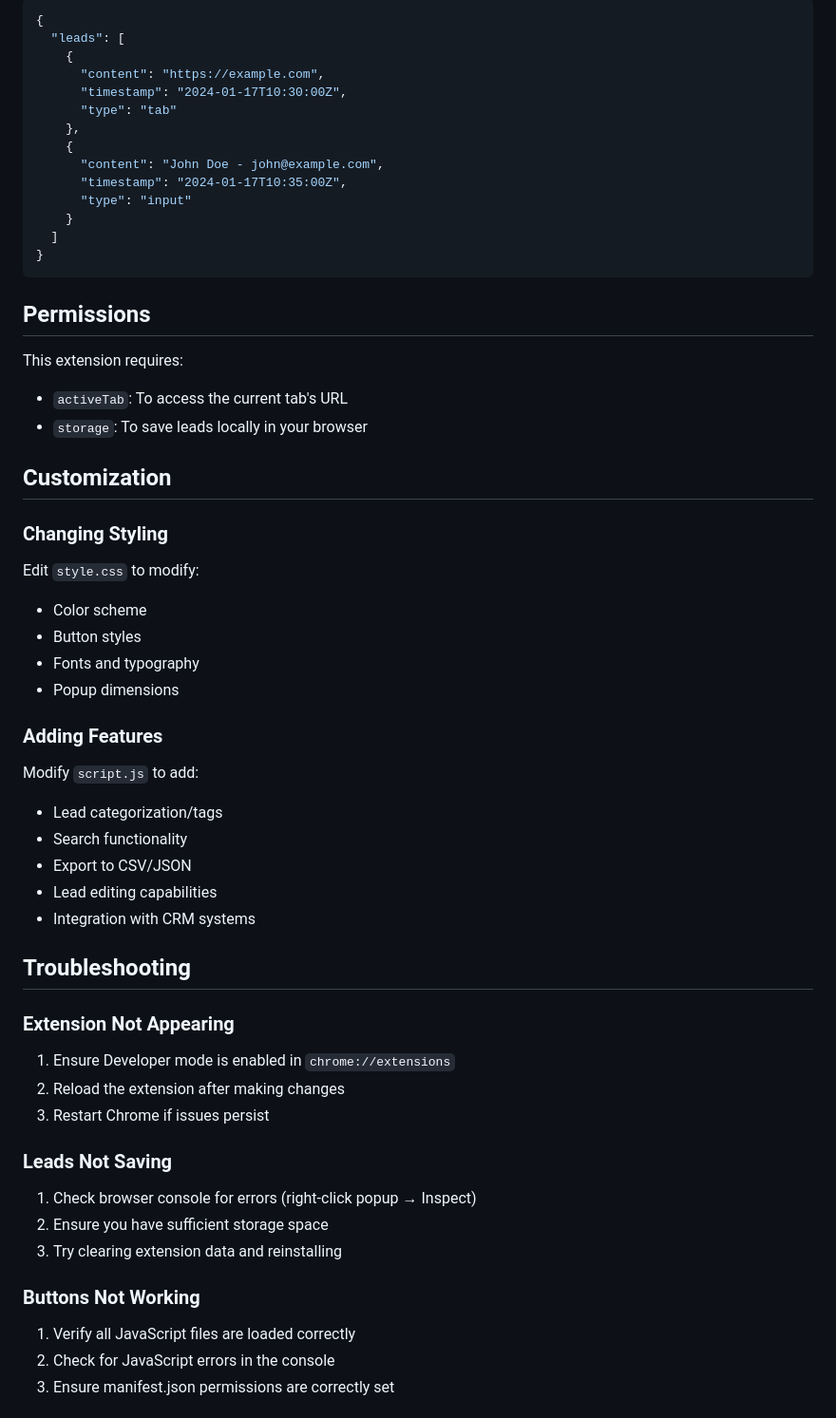
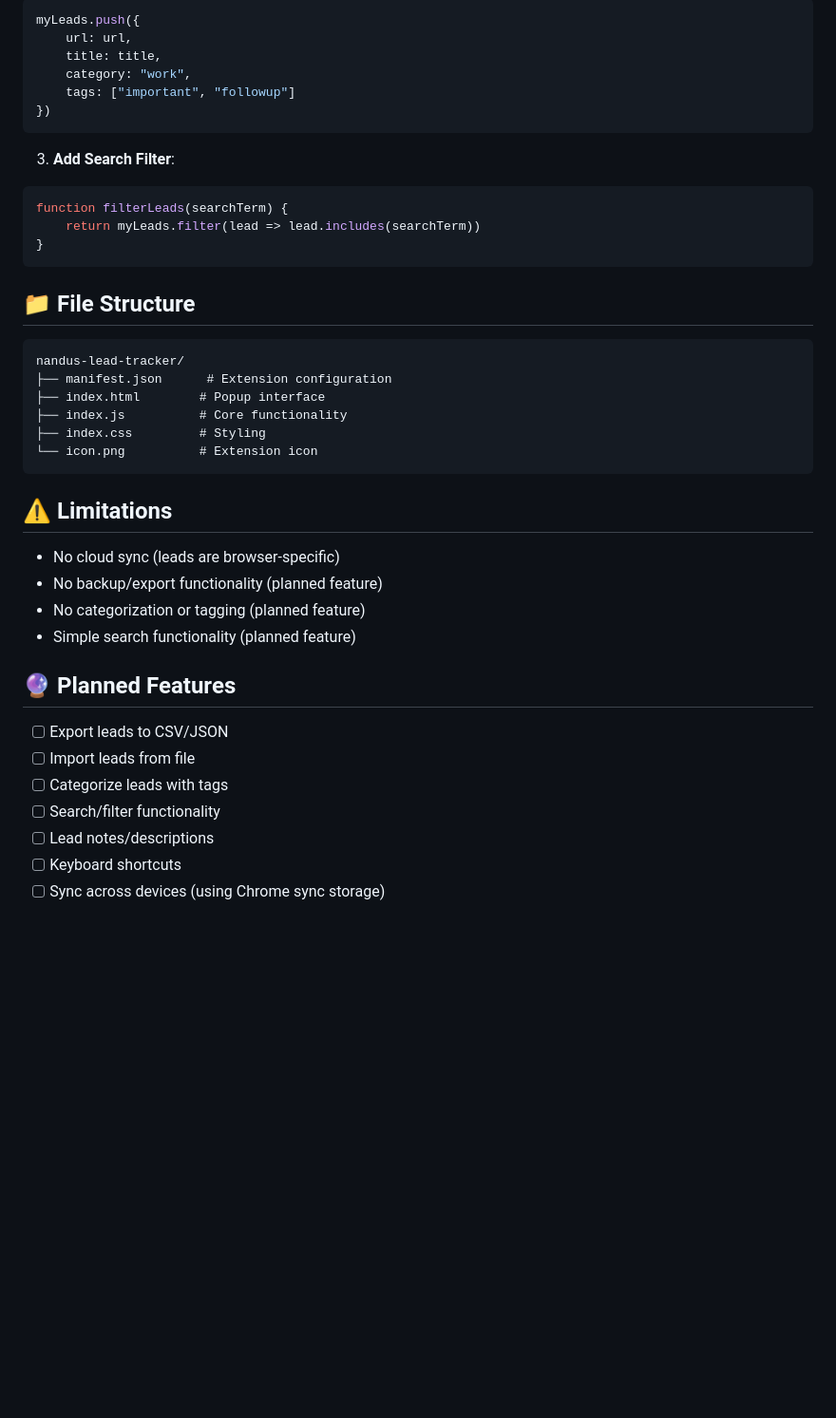
Before and after one commit to Nandalal2003/google-extension, a Markdown page: README.md, the part around one of its changes. Shown at 95% size. GitHub-like rendering; blank space fills up the shorter version.

````diff
--- a/README.md
+++ b/README.md
@@ -74,57 +132,44 @@ Leads are stored using Chrome's `chrome.storage.local` API with the following st
 ```javascript
-{
-  "leads": [
-    {
-      "content": "https://example.com",
-      "timestamp": "2024-01-17T10:30:00Z",
-      "type": "tab"
-    },
-    {
-      "content": "John Doe - john@example.com",
-      "timestamp": "2024-01-17T10:35:00Z",
-      "type": "input"
-    }
-  ]
+myLeads.push({
+    url: url,
+    title: title,
+    category: "work",
+    tags: ["important", "followup"]
+})
+```
+
+3. **Add Search Filter**:
+```javascript
+function filterLeads(searchTerm) {
+    return myLeads.filter(lead => lead.includes(searchTerm))
 }
 ```
 
-## Permissions
+## 📁 File Structure
 
-This extension requires:
-- `activeTab`: To access the current tab's URL
-- `storage`: To save leads locally in your browser
+```
+nandus-lead-tracker/
+├── manifest.json      # Extension configuration
+├── index.html        # Popup interface
+├── index.js          # Core functionality
+├── index.css         # Styling
+└── icon.png          # Extension icon
+```
 
-## Customization
+## ⚠️ Limitations
 
-### Changing Styling
-Edit `style.css` to modify:
-- Color scheme
-- Button styles
-- Fonts and typography
-- Popup dimensions
+- No cloud sync (leads are browser-specific)
+- No backup/export functionality (planned feature)
+- No categorization or tagging (planned feature)
+- Simple search functionality (planned feature)
 
-### Adding Features
-Modify `script.js` to add:
-- Lead categorization/tags
-- Search functionality
-- Export to CSV/JSON
-- Lead editing capabilities
-- Integration with CRM systems
+## 🔮 Planned Features
 
-## Troubleshooting
+- [ ] Export leads to CSV/JSON
+- [ ] Import leads from file
+- [ ] Categorize leads with tags
+- [ ] Search/filter functionality
+- [ ] Lead notes/descriptions
+- [ ] Keyboard shortcuts
+- [ ] Sync across devices (using Chrome sync storage)
 
-### Extension Not Appearing
-1. Ensure Developer mode is enabled in `chrome://extensions`
-2. Reload the extension after making changes
-3. Restart Chrome if issues persist
-
-### Leads Not Saving
-1. Check browser console for errors (right-click popup → Inspect)
-2. Ensure you have sufficient storage space
-3. Try clearing extension data and reinstalling
-
-### Buttons Not Working
-1. Verify all JavaScript files are loaded correctly
-2. Check for JavaScript errors in the console
-3. Ensure manifest.json permissions are correctly set
-
````
Also changed, not shown: other parts of README.md (+138 -94 lines).
